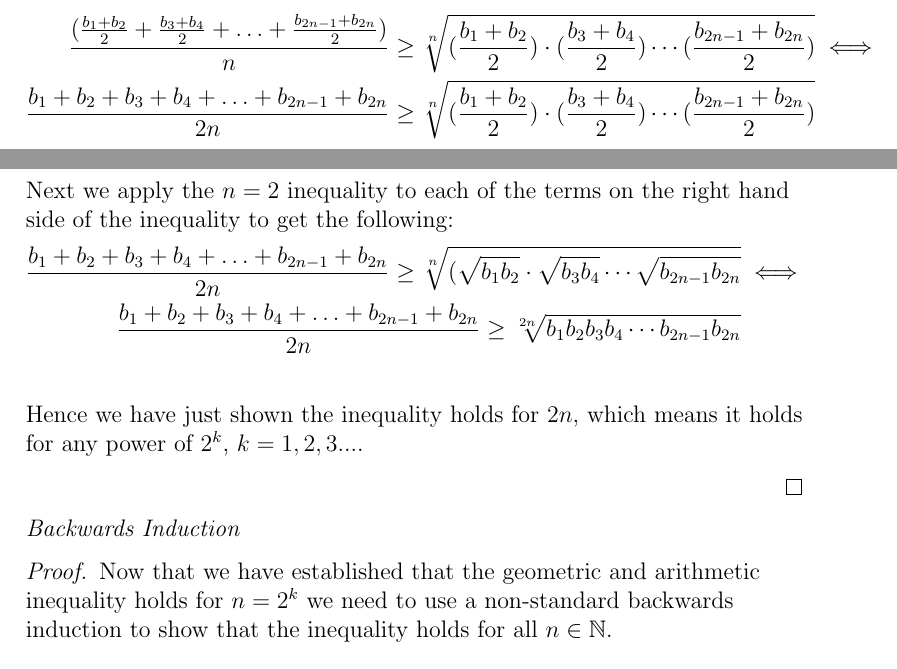
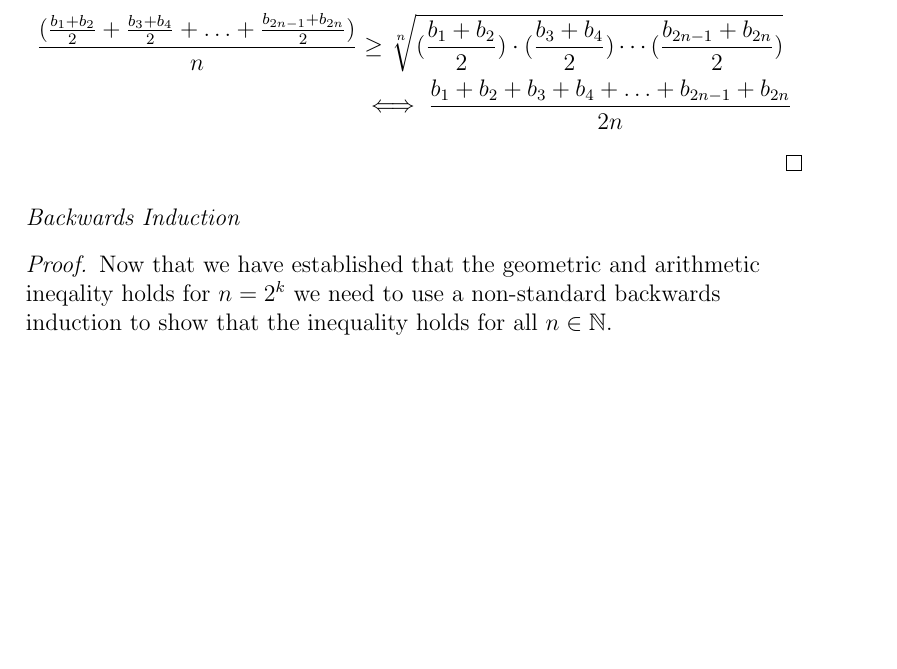
Before and after one commit to iwakoscott/180_Paper, a LaTeX document (term_paper.tex): two parts of pages 2 and 3 of 5 before the commit and part of page 3 of 6 after it, the two joined at a grey line, cut so that both start at the same text, the shorter picture padded with empty space. Compiled offline with pdfLaTeX.

Commit message:
scotts updates!

```diff
--- a/term_paper.tex
+++ b/term_paper.tex
@@ -44,15 +52,11 @@ Hence the inequality holds for $n=2$.\\
 $$a_1 = \frac{b_1 + b_2}{2} \qquad a_2 = \frac{b_3 + b_4}{2} \qquad \ldots \qquad a_n = \frac{b_{2n-1} + b_{2n}}{2}$$
 where $b_1, b_2 ... b_{2n}$ are positive numbers. Next, we will substitute the above values into $(1)$.
 \begin{align*}
-\frac{ (\frac{b_1 + b_2}{2} + \frac{b_3 + b_4}{2} + \ldots + \frac{b_{2n-1} + b_{2n}}{2}) } {n} \geq \sqrt[n]{(\frac{b_1 + b_2}{2})\cdot(\frac{b_3 + b_4}{2})\cdots (\frac{b_{2n-1} + b_{2n}}{2})} &\iff \\
-\frac{b_1 + b_2 + b_3 + b_4 + \ldots + b_{2n-1} + b_{2n}}{2n} \geq \sqrt[n]{(\frac{b_1 + b_2}{2}) \cdot (\frac{b_3 + b_4}{2}) \cdots (\frac{b_{2n-1} + b_{2n}}{2})}
+\frac{ (\frac{b_1 + b_2}{2} + \frac{b_3 + b_4}{2} + \ldots + \frac{b_{2n-1} + b_{2n}}{2}) } {n} &\geq \sqrt[n]{(\frac{b_1 + b_2}{2})\cdot(\frac{b_3 + b_4}{2})\cdots (\frac{b_{2n-1} + b_{2n}}{2})} \\&\iff
+\frac{b_1 + b_2 + b_3 + b_4 + \ldots + b_{2n-1} + b_{2n}}{2n}
+%\geq \sqrt[n]{(\frac{b_1 + b_2}{2})\cdot(\frac{b_3 + b_4}{2})\cdots (\frac{b_{2n-1} + b_{2n}}{2})}
 \end{align*}
-Next we apply the $n=2$ inequality to each of the terms on the right hand side of the inequality to get the following:
-\begin{align*}
-\frac{b_1 + b_2 + b_3 + b_4 + \ldots + b_{2n-1} + b_{2n}}{2n} \geq \sqrt[n]{(\sqrt{b_1b_2} \cdot \sqrt{b_3b_4} \cdots \sqrt{b_{2n-1}b_{2n}}} &\iff \\
-\frac{b_1 + b_2 + b_3 + b_4 + \ldots + b_{2n-1} + b_{2n}}{2n} \geq \sqrt[2n]{b_1b_2b_3b_4 \cdots b_{2n-1}b_{2n}} \\
-\end{align*}
-Hence we have just shown the inequality holds for $2n$, which means it holds for any power of $2^k$, $k = 1,2,3...$.
+
 \end{flushleft}
 \end{proof}
 
@@ -60,7 +64,7 @@ Hence we have just shown the inequality holds for $2n$, which means it holds for
 \begin{flushleft}
 \textit{Backwards Induction}
 \begin{proof}
-Now that we have established that the geometric and arithmetic inequality holds for $n = 2^k$ we need to use a non-standard backwards induction to show that the inequality holds for all $n \in \mathbb{N}$.
+Now that we have established that the geometric and arithmetic ineqality holds for $n = 2^k$ we need to use a non-standard backwards induction to show that the inequality holds for all $n \in \mathbb{N}$.
 \newline
 \newline
 $\boxed{\text{Base Case}}$ What we want to do is to assume that the following works for $n = 2^k$ and then prove that it works for $n - 1$. We can assume that the inequality holds for $n = 4$ lets prove that the inequality holds for $n = 3$. $$\sqrt[4]{a_1a_2a_3a_4} \leq \frac{a_1 + a_2 + a_3 + a_4}{4}$$ We apply a special trick to the inductive hypothesis by relabeling some of the $a$'s as follows: Let $a_1 = b_1, a_2 = b_1, a_3 = b_3$. Now we get the following inequality: $$\sqrt[4]{b_1b_2b_3a_4} \leq\frac{b_1 + b_2 + b_3 + a_4}{4}$$ Now from here we want to find an $a_4$ such that,
```
Also changed, not shown: term_paper.tex (12 more changed lines).
